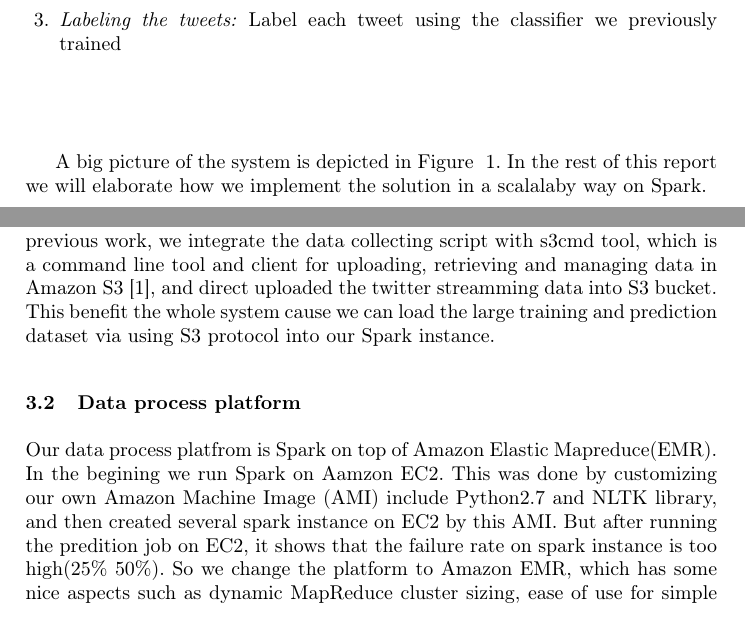
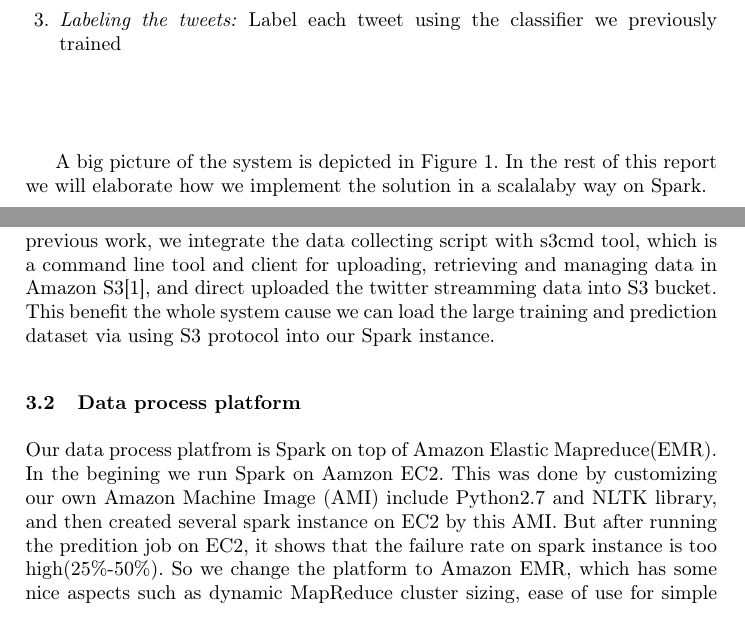
Before and after one commit to alialavia/bigdata, a LaTeX paper (report/milestone3/interimreport.tex): two parts of pages 1 and 3 of 5, joined at a grey line, cut so that both start at the same text. Compiled offline with pdfLaTeX.

Commit message:
update
Former-commit-id: 6bb1162cd6e6a47a32061297f526d30293a09ef9
Former-commit-id: 7354b6eddd9a1eadacdc863231c55164943a1014
Former-commit-id: a383b85bc3e26d2bf645ed05f77aee4152991677

```diff
--- a/report/milestone3/interimreport.tex
+++ b/report/milestone3/interimreport.tex
@@ -57,7 +57,7 @@ We tackle this problem by taking the following steps:
 	\item \textit{Labeling the tweets: }Label each tweet using the classifier we previously trained
 \end{enumerate}
 
-A big picture of the system is depicted in Figure ~\ref{fig:A big picture of the system}. In the rest of this report we will elaborate how we implement the solution in a scalalaby way on Spark.
+A big picture of the system is depicted in Figure \ref{fig:A big picture of the system}. In the rest of this report we will elaborate how we implement the solution in a scalalaby way on Spark.
 
 \begin{figure}[H]
 	\centering
@@ -84,10 +84,10 @@ System architecture is depicted in Figure ~\ref{fig:Architecture design of the s
 \end{figure}
 
 \subsection{Data storage}
-We stored around 600G of the twitter stream data on Amazon S3. Differ from previous work, we integrate the data collecting script with s3cmd tool, which is a command line tool and client for uploading, retrieving and managing data in Amazon S3~\cite{s3cmd}, and direct uploaded the twitter streamming data into S3 bucket. This benefit the whole system cause we can load the large training and prediction dataset via using S3 protocol into our Spark instance.
+We stored around 600G of the twitter stream data on Amazon S3. Differ from previous work, we integrate the data collecting script with s3cmd tool, which is a command line tool and client for uploading, retrieving and managing data in Amazon S3\cite{s3cmd}, and direct uploaded the twitter streamming data into S3 bucket. This benefit the whole system cause we can load the large training and prediction dataset via using S3 protocol into our Spark instance.
 
 \subsection{Data process platform}
-Our data process platfrom is Spark on top of Amazon Elastic Mapreduce(EMR). In the begining we run Spark on Aamzon EC2. This was done by customizing our own Amazon Machine Image (AMI) include Python2.7 and NLTK library, and then created several spark instance on EC2 by this AMI. But after running the predition job on EC2, it shows that the failure rate on spark instance is too high(25\%~50\%). So we change the platform to Amazon EMR, which has some nice aspects such as dynamic MapReduce cluster sizing, ease of use for simple jobs via their proprietary web console, and great documentation. Though our accont has limitation of EMR that can only run 20 instacne at most.
+Our data process platfrom is Spark on top of Amazon Elastic Mapreduce(EMR). In the begining we run Spark on Aamzon EC2. This was done by customizing our own Amazon Machine Image (AMI) include Python2.7 and NLTK library, and then created several spark instance on EC2 by this AMI. But after running the predition job on EC2, it shows that the failure rate on spark instance is too high(25\%-50\%). So we change the platform to Amazon EMR, which has some nice aspects such as dynamic MapReduce cluster sizing, ease of use for simple jobs via their proprietary web console, and great documentation. Though our accont has limitation of EMR that can only run 20 instacne at most.
 
 The data preprocessing is done by NLTK library, and classification model training was done by using SVM with L1 regularization in Spark MLlib.
 
```
Also changed, not shown: report/milestone3/interimreport.tex (4 more changed lines).
